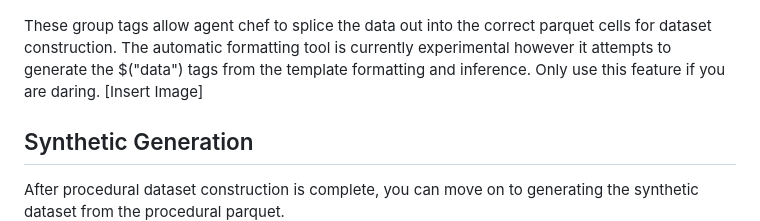
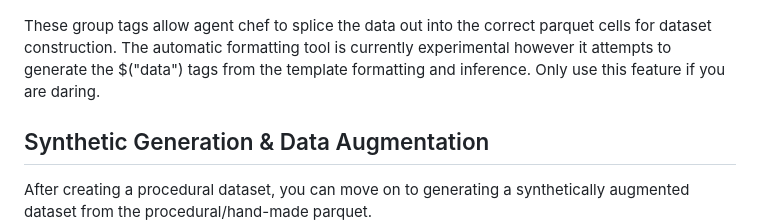
Before and after one commit to Leoleojames1/Agent_Chef, a Markdown page: README.md, the part around the change printed below. GitHub-like rendering.

```diff
--- a/README.md
+++ b/README.md
@@ -45,10 +45,9 @@ src="docs/icons/OARC_commander.png"
   style="display: inline-block; margin: 0 auto; max-width: 50px">
 
 These group tags allow agent chef to splice the data out into the correct parquet cells for dataset construction. The automatic formatting tool is currently experimental however it attempts to generate the $("data") tags from the template formatting and inference. Only use this feature if you are daring.
-  [Insert Image]
 
-## Synthetic Generation
-After procedural dataset construction is complete, you can move on to generating the synthetic dataset from the procedural parquet.
+## Synthetic Generation & Data Augmentation
+After creating a procedural dataset, you can move on to generating a synthetically augmented dataset from the procedural/hand-made parquet.
 <img
 src="docs/icons/OARC_commander_synth.png"
   style="display: inline-block; margin: 0 auto; max-width: 50px">
```
Also changed, not shown: other parts of README.md (+1 -1 lines).
